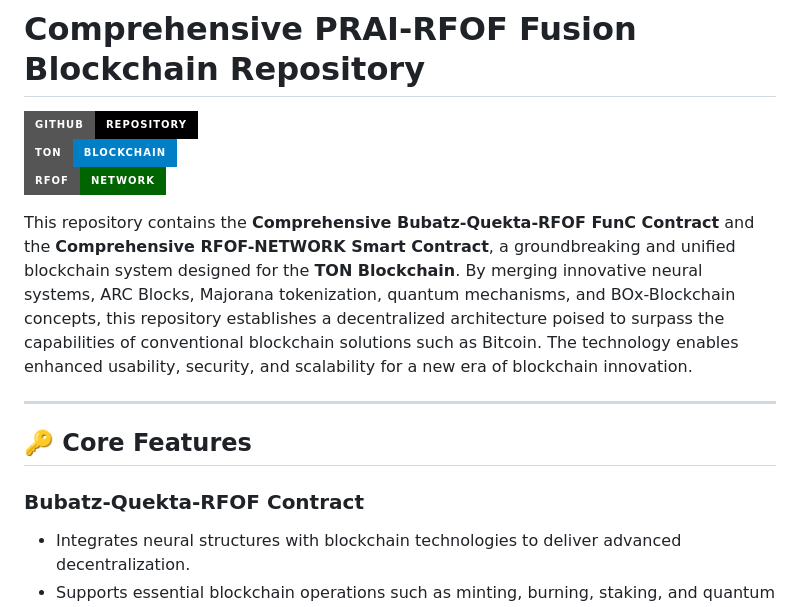
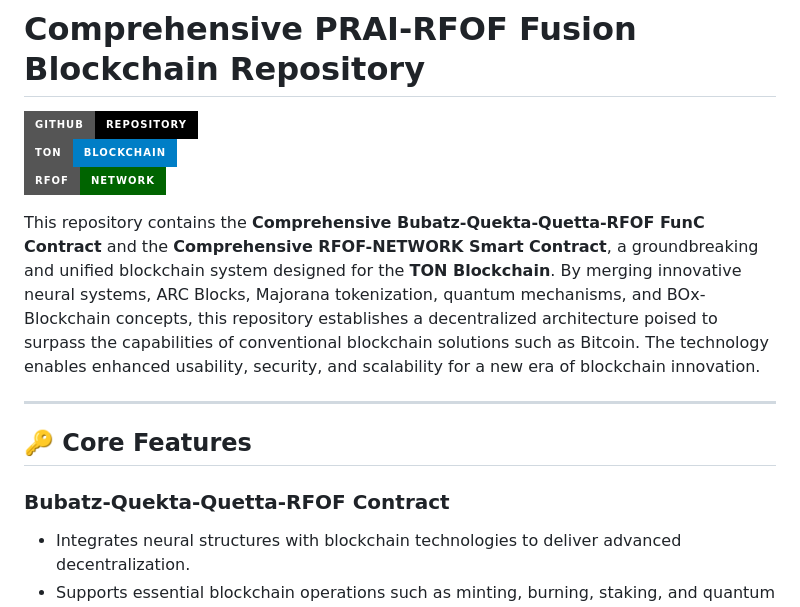
Before and after one commit to RFOF-NETWORK/Comprensive-rfof-bitcoin.org-PRAI-BOx-Blockchain-System_Programm-Fusions-Reactor-System, a Markdown page: README.md, the part around the change. GitHub-like rendering; badges without logos.

```diff
--- a/README.md
+++ b/README.md
@@ -4,13 +4,13 @@
 [![TON Blockchain](https://img.shields.io/badge/TON-Blockchain-blue?style=for-the-badge&logo=telegram)](https://ton.org/)
 [![RFOF](https://img.shields.io/badge/RFOF-Network-darkgreen?style=for-the-badge&logo=bitcoin)](https://rfof-bitcoin.org)
 
-This repository contains the **Comprehensive Bubatz-Quekta-RFOF FunC Contract** and the **Comprehensive RFOF-NETWORK Smart Contract**, a groundbreaking and unified blockchain system designed for the **TON Blockchain**. By merging innovative neural systems, ARC Blocks, Majorana tokenization, quantum mechanisms, and BOx-Blockchain concepts, this repository establishes a decentralized architecture poised to surpass the capabilities of conventional blockchain solutions such as Bitcoin. The technology enables enhanced usability, security, and scalability for a new era of blockchain innovation.
+This repository contains the **Comprehensive Bubatz-Quekta-Quetta-RFOF FunC Contract** and the **Comprehensive RFOF-NETWORK Smart Contract**, a groundbreaking and unified blockchain system designed for the **TON Blockchain**. By merging innovative neural systems, ARC Blocks, Majorana tokenization, quantum mechanisms, and BOx-Blockchain concepts, this repository establishes a decentralized architecture poised to surpass the capabilities of conventional blockchain solutions such as Bitcoin. The technology enables enhanced usability, security, and scalability for a new era of blockchain innovation.
 
 ---
 
 ## 🔑 **Core Features**
 
-### Bubatz-Quekta-RFOF Contract
+### Bubatz-Quekta-Quetta-RFOF Contract
 - Integrates neural structures with blockchain technologies to deliver advanced decentralization.
 - Supports essential blockchain operations such as minting, burning, staking, and quantum mechanisms.
 - Ensures compatibility with TON APIs for external network interaction and decentralized optimization.
```
